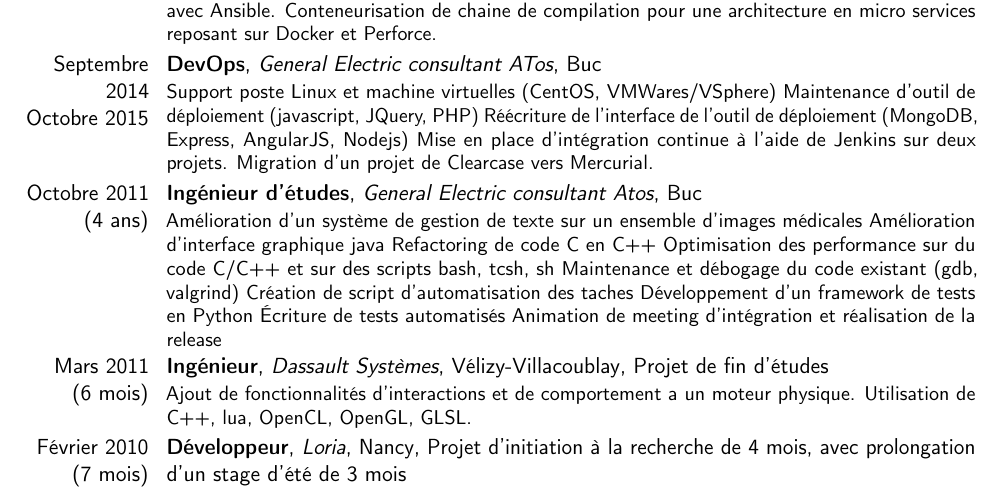
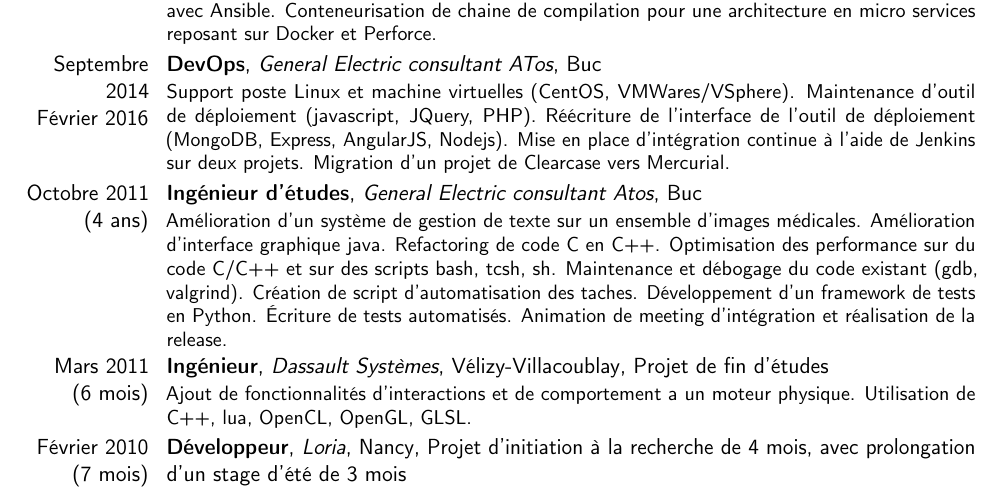
Before and after one commit to yabb85/cv, a LaTeX CV (cv.tex): part of page 1 of 2, cut so that both start at the same text. Compiled offline with pdfLaTeX.

Commit message:
update date and fix punctuation

```diff
--- a/cv.tex
+++ b/cv.tex
@@ -51,23 +51,23 @@
 Automatisation de la génération des machine de build avec Ansible.
 Conteneurisation de chaine de compilation pour une architecture en micro services reposant sur Docker et Perforce.
 }
-\cventry{Septembre 2014 \\ Octobre 2015}{DevOps}{General Electric consultant ATos}{Buc}{}{
-Support poste Linux et machine virtuelles (CentOS, VMWares/VSphere)
-Maintenance d'outil de déploiement (javascript, JQuery, PHP)
-Réécriture de l'interface de l'outil de déploiement (MongoDB, Express, AngularJS, Nodejs)
+\cventry{Septembre 2014 \\ Février 2016}{DevOps}{General Electric consultant ATos}{Buc}{}{
+Support poste Linux et machine virtuelles (CentOS, VMWares/VSphere).
+Maintenance d'outil de déploiement (javascript, JQuery, PHP).
+Réécriture de l'interface de l'outil de déploiement (MongoDB, Express, AngularJS, Nodejs).
 Mise en place d'intégration continue à l'aide de Jenkins sur deux projets.
 Migration d'un projet de Clearcase vers Mercurial.
 }
 \cventry{Octobre 2011 \\ (4 ans)}{Ingénieur d'études}{General Electric consultant Atos}{Buc}{}{
-Amélioration d'un système de gestion de texte sur un ensemble d'images médicales
-Amélioration d'interface graphique java
-Refactoring de code C en C++
-Optimisation des performance sur du code C/C++ et sur des scripts bash, tcsh, sh
-Maintenance et débogage du code existant (gdb, valgrind)
-Création de script d'automatisation des taches
-Développement d'un framework de tests en Python
-Écriture de tests automatisés
-Animation de meeting d'intégration et réalisation de la release
+Amélioration d'un système de gestion de texte sur un ensemble d'images médicales.
+Amélioration d'interface graphique java.
+Refactoring de code C en C++.
+Optimisation des performance sur du code C/C++ et sur des scripts bash, tcsh, sh.
+Maintenance et débogage du code existant (gdb, valgrind).
+Création de script d'automatisation des taches.
+Développement d'un framework de tests en Python.
+Écriture de tests automatisés.
+Animation de meeting d'intégration et réalisation de la release.
 }
 \cventry{Mars 2011 \\ (6 mois)}{Ingénieur}{Dassault Systèmes}{Vélizy-Villacoublay}{Projet de fin d'études}{Ajout de fonctionnalités d'interactions et de comportement a un moteur physique. Utilisation de C++, lua, OpenCL, OpenGL, GLSL.}
 \cventry{Février 2010 \\ (7 mois)}{Développeur}{Loria}{Nancy}{Projet d'initiation à la recherche de 4 mois, avec prolongation d'un stage d'été de 3 mois}{Réalisation d'un logiciel de visualisation de structure de billons d'épicéa. Conception logiciel à l'aide des Design Pattern et UML. Mise en place et optimisation des algorithmes avec C++, Qt et OpenGL.}
```
